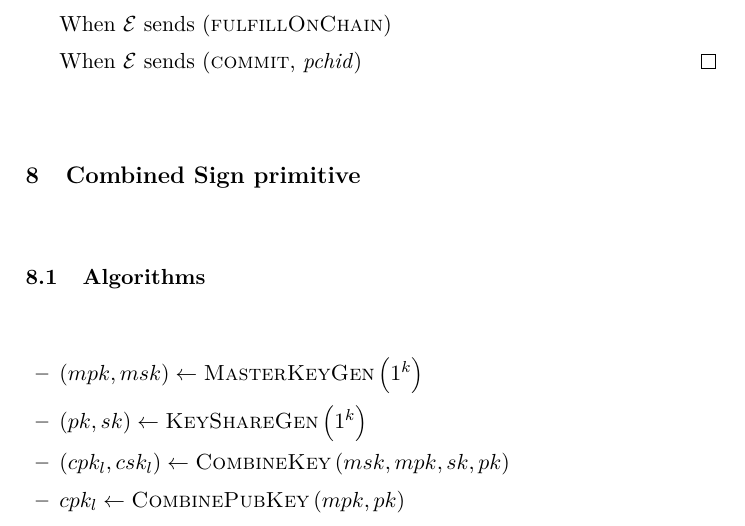
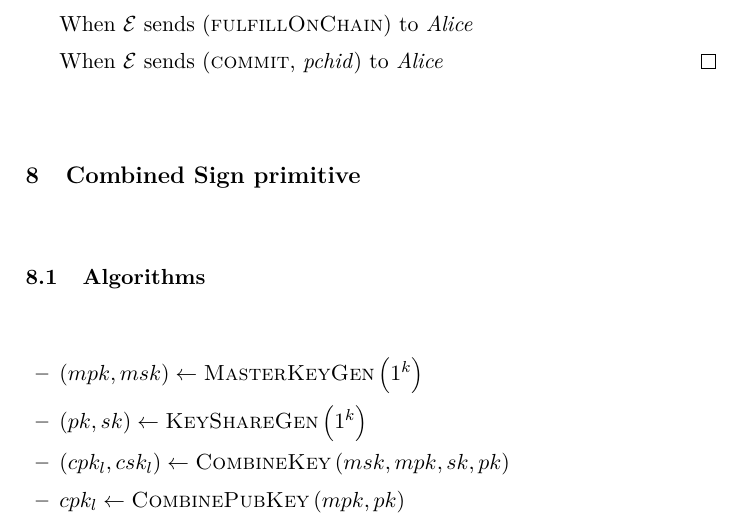
Before and after one commit to OrfeasLitos/PaymentChannels, a LaTeX paper (src/paymentChannels.tex, which reads src/payproof.tex): part of page 37 of 48, cut so that both start at the same text. Compiled offline with pdfLaTeX.

Commit message:
Add "to \alice{}" to proof entries

```diff
--- a/src/payproof.tex
+++ b/src/payproof.tex
@@ -200,5 +200,5 @@
 
-  When \environment{} sends (\textsc{fulfillOnChain})
+  When \environment{} sends (\textsc{fulfillOnChain}) to \alice{}
 
-  When \environment{} sends (\textsc{commit}, \textit{pchid})
+  When \environment{} sends (\textsc{commit}, \textit{pchid}) to \alice{}
 \end{proof}
```
Also changed, not shown: src/payproof.tex (6 more changed lines).
